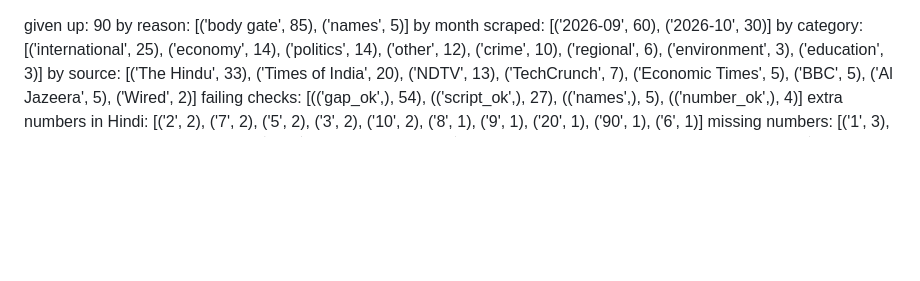
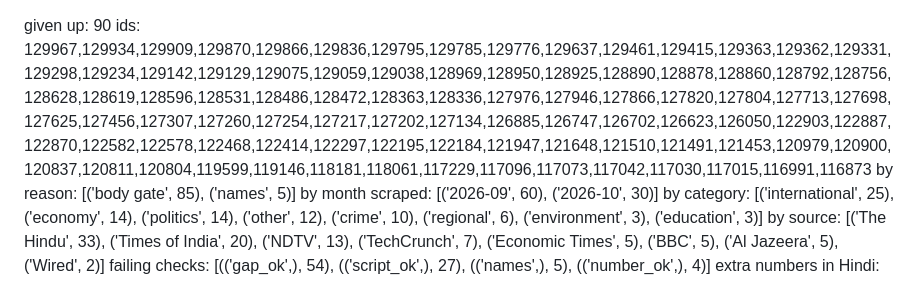
Before and after one commit to SatyaDheesh-Hindi/Hindi, a Markdown page: latest.md, the part around the change. Drawn GitHub-style; blank space fills up the shorter version.

Commit message:
diag 37122850334

```diff
--- a/latest.md
+++ b/latest.md
@@ -1,4 +1,5 @@
 given up: 90
+ids: 129967,129934,129909,129870,129866,129836,129795,129785,129776,129637,129461,129415,129363,129362,129331,129298,129234,129142,129129,129075,129059,129038,128969,128950,128925,128890,128878,128860,128792,128756,128628,128619,128596,128531,128486,128472,128363,128336,127976,127946,127866,127820,127804,127713,127698,127625,127456,127307,127260,127254,127217,127202,127134,126885,126747,126702,126623,126050,122903,122887,122870,122582,122578,122468,122414,122297,122195,122184,121947,121648,121510,121491,121453,120979,120900,120837,120811,120804,119599,119146,118181,118061,117229,117096,117073,117042,117030,117015,116991,116873
 by reason: [('body gate', 85), ('names', 5)]
 by month scraped: [('2026-09', 60), ('2026-10', 30)]
 by category: [('international', 25), ('economy', 14), ('politics', 14), ('other', 12), ('crime', 10), ('regional', 6), ('environment', 3), ('education', 3)]
```
